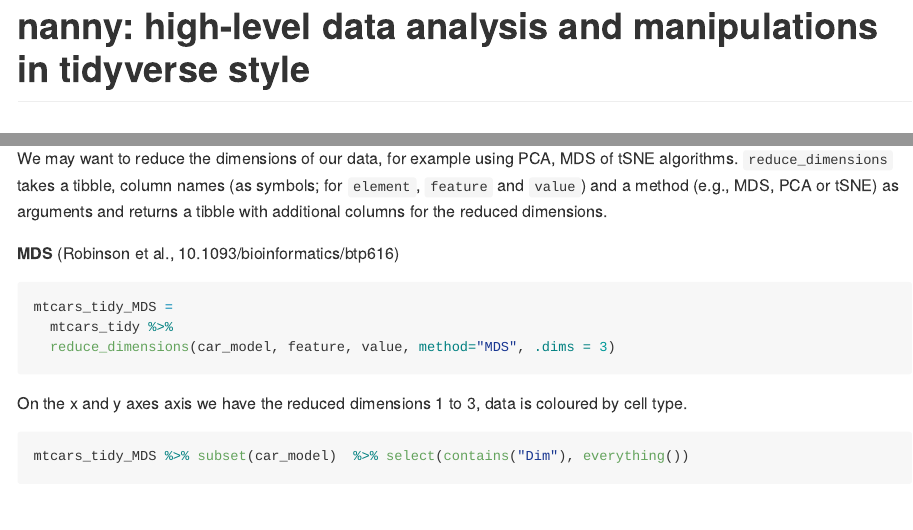
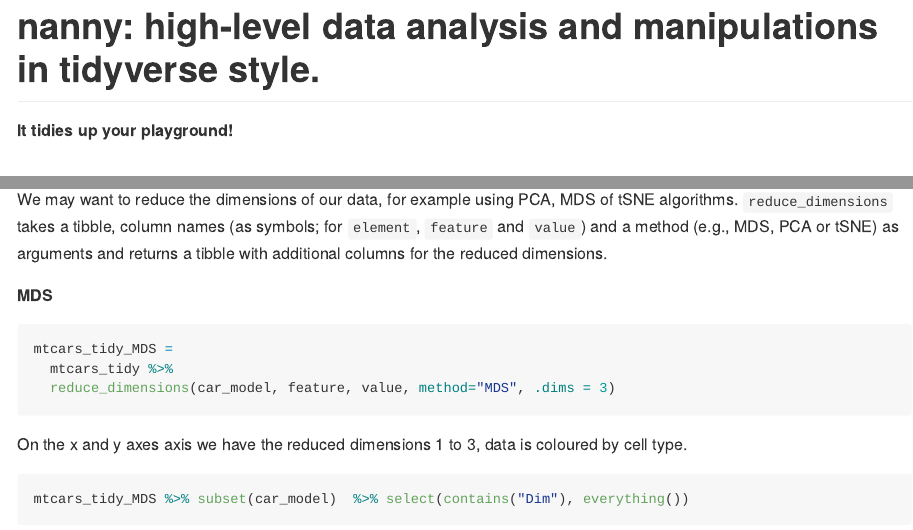
Before and after one commit to stemangiola/nanny, an R Markdown document (README.Rmd): the page in a window 1100 px wide, from its top, and a second part further down, joined at a grey line. The pictures show the output file README.md that the author committed with the source, drawn offline in the style of GitHub; badge pictures from the web are left out.

Commit message:
comply with CRAN feedback on submission

````diff
--- a/README.Rmd
+++ b/README.Rmd
@@ -1,11 +1,10 @@
 ---
-title: "nanny: high-level data analysis and manipulations in tidyverse style"
+title: "nanny: high-level data analysis and manipulations in tidyverse style."
 output: github_document
 ---
+**It tidies up your playground!**
 
-<!-- badges: start -->
-  [![Lifecycle:maturing](https://img.shields.io/badge/lifecycle-maturing-blue.svg)](https://www.tidyverse.org/lifecycle/#maturing)
- <!-- badges: end -->
+#  <img src="inst/logo-02.png" height="139px" width="120px" />
 
 <!---
 
@@ -104,7 +107,7 @@ mtcars_tidy
 
 We may want to reduce the dimensions of our data, for example using PCA,  MDS of tSNE algorithms. `reduce_dimensions` takes a tibble, column names (as symbols; for `element`, `feature` and `value`) and a method (e.g., MDS,  PCA or tSNE) as arguments and returns a tibble with additional columns for the reduced dimensions.
 
-**MDS** (Robinson et al., 10.1093/bioinformatics/btp616)
+**MDS**
 
 ```{r mds, cache=TRUE}
 mtcars_tidy_MDS =
````
Also changed, not shown: R/methods.R (+5 -5 lines), README.md, README.Rmd (6 more changed lines), 7 other files.
